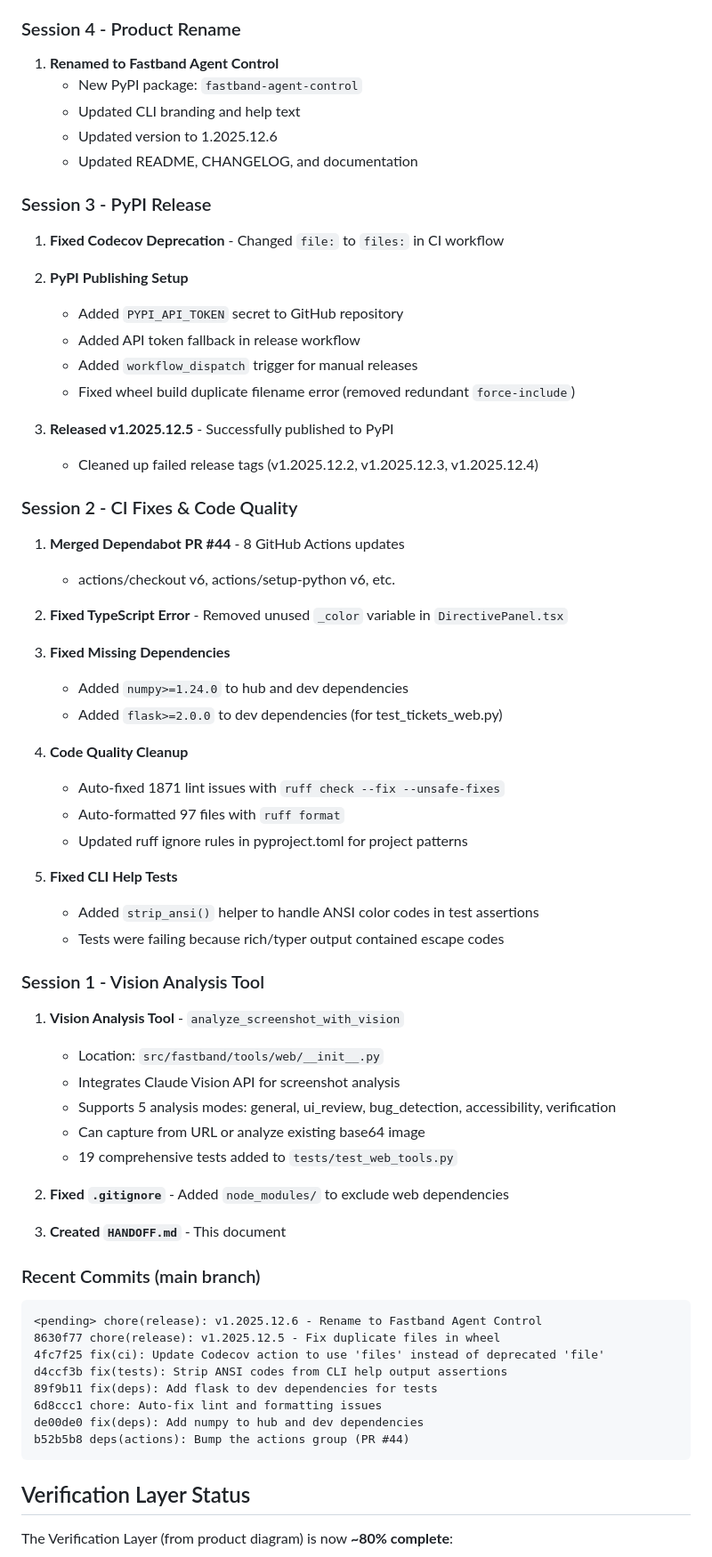
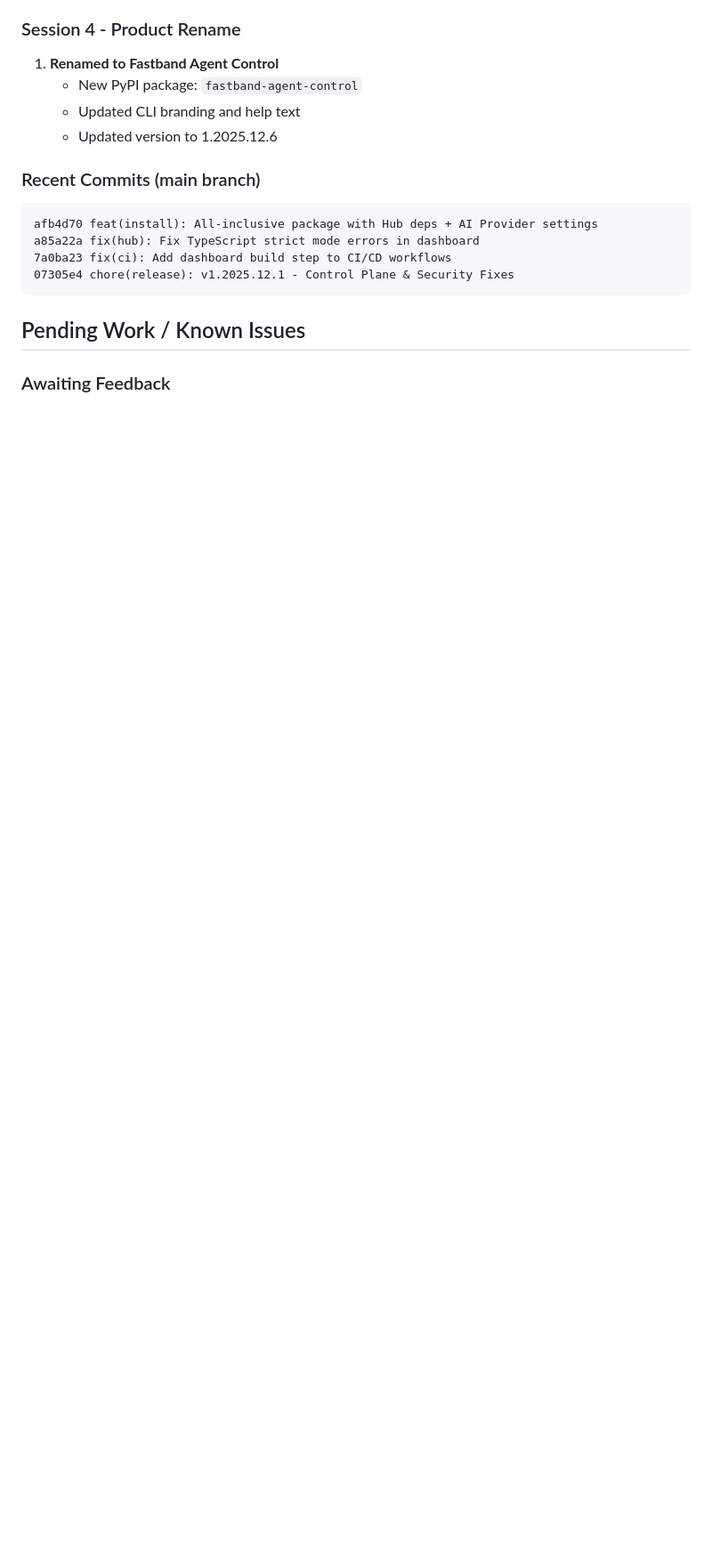
Before and after one commit to RemmyCH3CK/fastband-mcp, a Markdown page: HANDOFF.md, the part around one of its changes. Shown at 89% size. Drawn GitHub-style; blank space fills up the shorter version.

````diff
--- a/HANDOFF.md
+++ b/HANDOFF.md
@@ -58,68 +96,17 @@ src/fastband/
    - New PyPI package: `fastband-agent-control`
    - Updated CLI branding and help text
    - Updated version to 1.2025.12.6
-   - Updated README, CHANGELOG, and documentation
-
-### Session 3 - PyPI Release
-
-1. **Fixed Codecov Deprecation** - Changed `file:` to `files:` in CI workflow
-
-2. **PyPI Publishing Setup**
-   - Added `PYPI_API_TOKEN` secret to GitHub repository
-   - Added API token fallback in release workflow
-   - Added `workflow_dispatch` trigger for manual releases
-   - Fixed wheel build duplicate filename error (removed redundant `force-include`)
-
-3. **Released v1.2025.12.5** - Successfully published to PyPI
-   - Cleaned up failed release tags (v1.2025.12.2, v1.2025.12.3, v1.2025.12.4)
-
-### Session 2 - CI Fixes & Code Quality
-
-1. **Merged Dependabot PR #44** - 8 GitHub Actions updates
-   - actions/checkout v6, actions/setup-python v6, etc.
-
-2. **Fixed TypeScript Error** - Removed unused `_color` variable in `DirectivePanel.tsx`
-
-3. **Fixed Missing Dependencies**
-   - Added `numpy>=1.24.0` to hub and dev dependencies
-   - Added `flask>=2.0.0` to dev dependencies (for test_tickets_web.py)
-
-4. **Code Quality Cleanup**
-   - Auto-fixed 1871 lint issues with `ruff check --fix --unsafe-fixes`
-   - Auto-formatted 97 files with `ruff format`
-   - Updated ruff ignore rules in pyproject.toml for project patterns
-
-5. **Fixed CLI Help Tests**
-   - Added `strip_ansi()` helper to handle ANSI color codes in test assertions
-   - Tests were failing because rich/typer output contained escape codes
-
-### Session 1 - Vision Analysis Tool
-
-1. **Vision Analysis Tool** - `analyze_screenshot_with_vision`
-   - Location: `src/fastband/tools/web/__init__.py`
-   - Integrates Claude Vision API for screenshot analysis
-   - Supports 5 analysis modes: general, ui_review, bug_detection, accessibility, verification
-   - Can capture from URL or analyze existing base64 image
-   - 19 comprehensive tests added to `tests/test_web_tools.py`
-
-2. **Fixed `.gitignore`** - Added `node_modules/` to exclude web dependencies
-
-3. **Created `HANDOFF.md`** - This document
 
 ### Recent Commits (main branch)
 
 ```
-<pending> chore(release): v1.2025.12.6 - Rename to Fastband Agent Control
-8630f77 chore(release): v1.2025.12.5 - Fix duplicate files in wheel
-4fc7f25 fix(ci): Update Codecov action to use 'files' instead of deprecated 'file'
-d4ccf3b fix(tests): Strip ANSI codes from CLI help output assertions
-89f9b11 fix(deps): Add flask to dev dependencies for tests
-6d8ccc1 chore: Auto-fix lint and formatting issues
-de00de0 fix(deps): Add numpy to hub and dev dependencies
-b52b5b8 deps(actions): Bump the actions group (PR #44)
+afb4d70 feat(install): All-inclusive package with Hub deps + AI Provider settings
+a85a22a fix(hub): Fix TypeScript strict mode errors in dashboard
+7a0ba23 fix(ci): Add dashboard build step to CI/CD workflows
+07305e4 chore(release): v1.2025.12.1 - Control Plane & Security Fixes
 ```
 
-## Verification Layer Status
+## Pending Work / Known Issues
 
-The Verification Layer (from product diagram) is now **~80% complete**:
+### Awaiting Feedback
 
````
Also changed, not shown: other parts of HANDOFF.md (+103 -60 lines).
